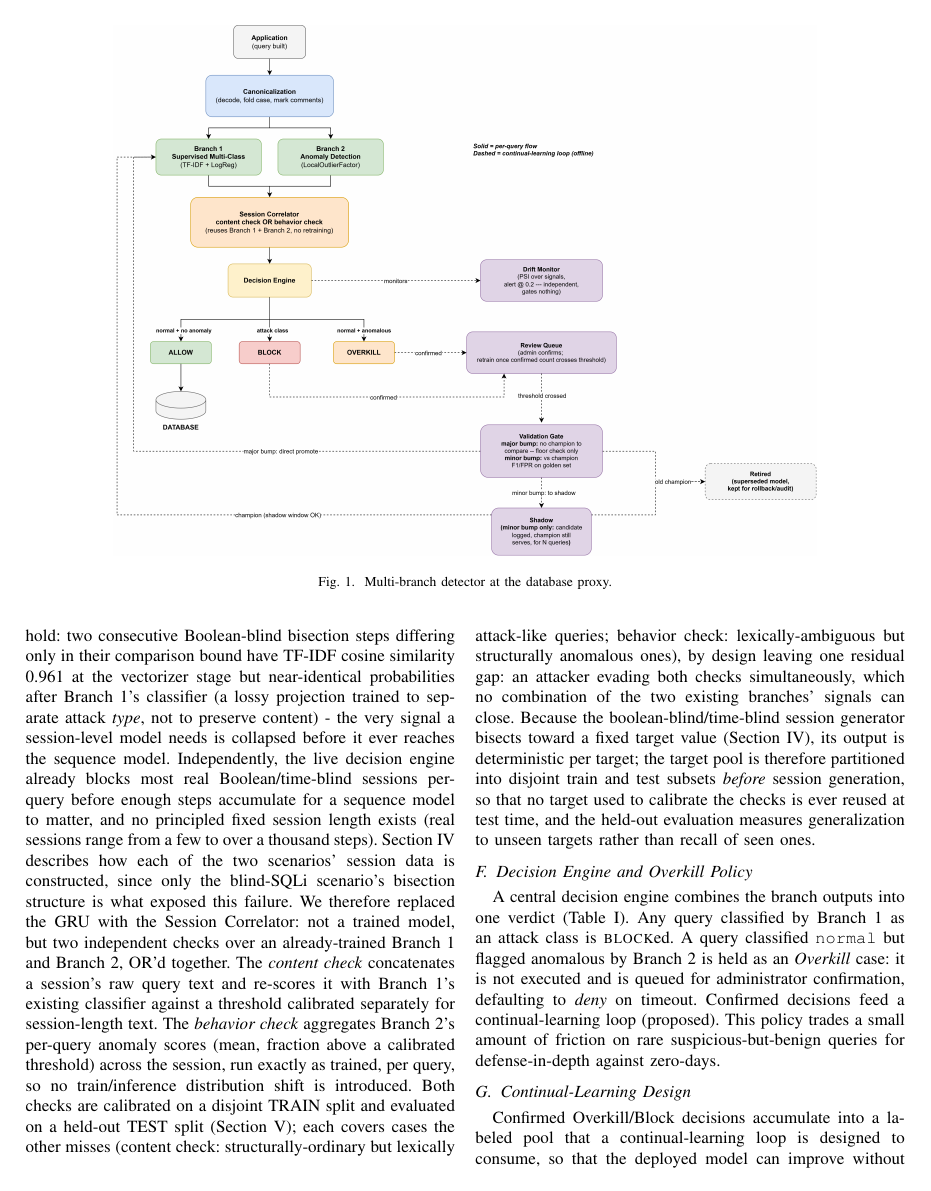
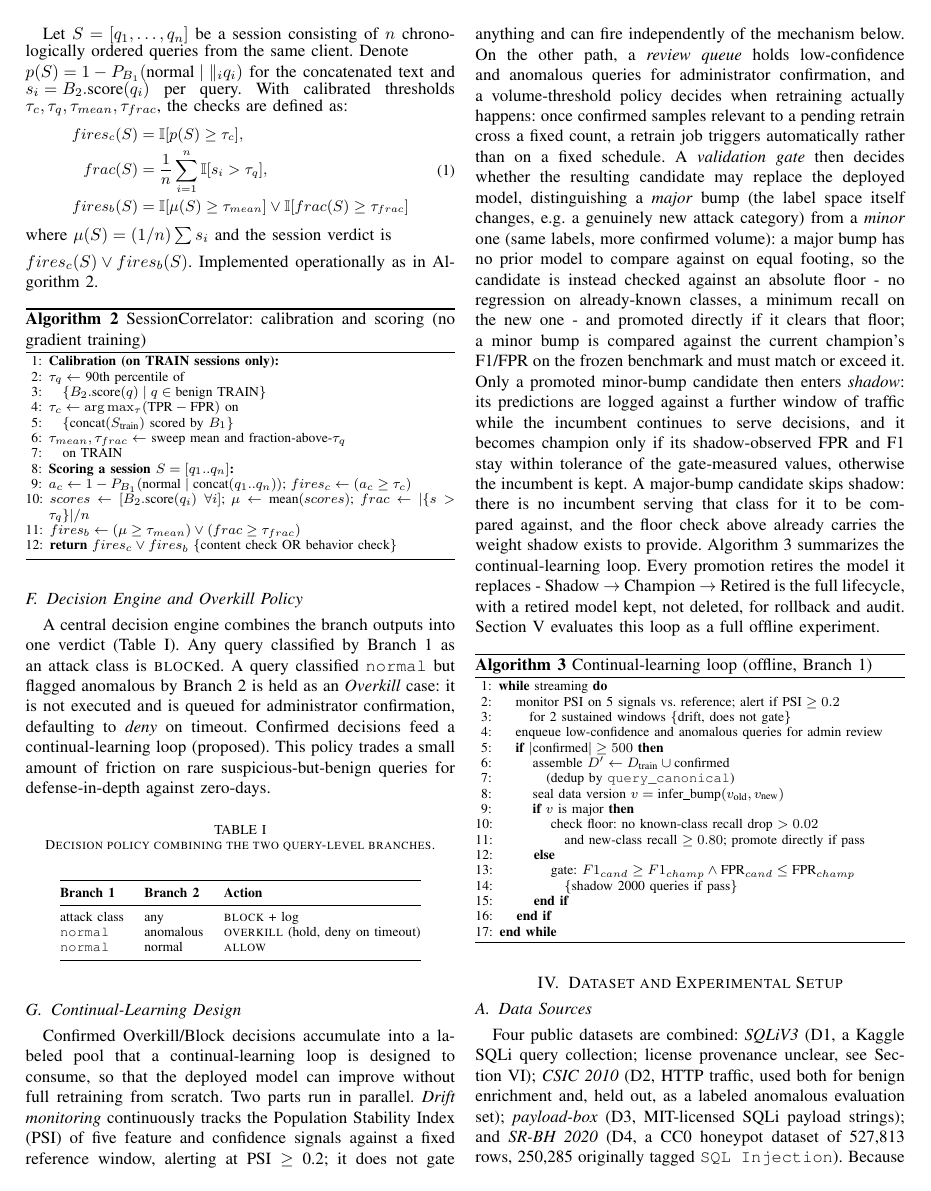
Before and after one commit to Duc42195/AI-Based-SQL-Injection-Detection-System, a LaTeX paper (report/conf/rivf2026_paper.tex): page 3 of 9 before the commit and page 4 of 10 after it. Compiled offline with pdfLaTeX.

Commit message:
update-comments

```diff
--- a/report/conf/rivf2026_paper.tex
+++ b/report/conf/rivf2026_paper.tex
@@ -2,10 +2,12 @@
 \IEEEoverridecommandlockouts
 \usepackage{cite}
 \usepackage{amsmath,amssymb,amsfonts}
+\usepackage{algorithm}
 \usepackage{algorithmic}
 \usepackage{graphicx}
 \usepackage{textcomp}
 \usepackage{xcolor}
+\usepackage{placeins}
 \usepackage{booktabs}
 % Figures live in figs/, alongside this file - self-contained for Overleaf upload.
 \graphicspath{{figs/}}
@@ -96,4 +99,3 @@ The detector is placed at ``Position~B'': it receives the SQL statement after th
 
 % TODO: replace this placeholder box with the real architecture diagram.
 \begin{figure*}[t]
-\centerline{\includegraphics[width=0.8\textwidth]{architecturev2.0.drawio.png}}
@@ -113,10 +133,45 @@ Branch~2 is trained on benign traffic only, learning the ``normal region'' of qu
 \subsection{Session Correlator (Branch 3) - Session-Level Correlation}
 The Session Correlator targets two attack patterns whose signal no query-level branch can see, because each step looks individually unremarkable: (1) blind SQLi (boolean-blind and time-blind), where an attacker recovers data one bit at a time via a bisection search spread across many queries in a session, and (2) query-splitting, where a single malicious statement is fragmented across multiple consecutive requests. Our first design is a sequence model (a Gated Recurrent Unit (GRU)) consuming, per step, Branch~1's classifier \emph{output} concatenated with Branch~2's anomaly score. A diagnostic investigation, focused on the blind-SQLi scenario, finds this premise does not hold: two consecutive Boolean-blind bisection steps differing only in their comparison bound have TF-IDF cosine similarity 0.961 at the vectorizer stage but near-identical probabilities after Branch~1's classifier (a lossy projection trained to separate attack \emph{type}, not to preserve content) - the very signal a session-level model needs is collapsed before it ever reaches the sequence model. Independently, the live decision engine already blocks most real Boolean/time-blind sessions per-query before enough steps accumulate for a sequence model to matter, and no principled fixed session length exists (real sessions range from a few to over a thousand steps). Section~\ref{sec:setup} describes how each of the two scenarios' session data is constructed, since only the blind-SQLi scenario's bisection structure is what exposed this failure. We therefore replaced the GRU with the Session Correlator: not a trained model, but two independent checks over an already-trained Branch~1 and Branch~2, OR'd together. The \emph{content check} concatenates a session's raw query text and re-scores it with Branch~1's existing classifier against a threshold calibrated separately for session-length text. The \emph{behavior check} aggregates Branch~2's per-query anomaly scores (mean, fraction above a calibrated threshold) across the session, run exactly as trained, per query, so no train/inference distribution shift is introduced. Both checks are calibrated on a disjoint TRAIN split and evaluated on a held-out TEST split (Section~\ref{sec:results}); each covers cases the other misses (content check: structurally-ordinary but lexically attack-like queries; behavior check: lexically-ambiguous but structurally anomalous ones), by design leaving one residual gap: an attacker evading both checks simultaneously, which no combination of the two existing branches' signals can close. Because the boolean-blind/time-blind session generator bisects toward a fixed target value (Section~\ref{sec:setup}), its output is deterministic per target; the target pool is therefore partitioned into disjoint train and test subsets \emph{before} session generation, so that no target used to calibrate the checks is ever reused at test time, and the held-out evaluation measures generalization to unseen targets rather than recall of seen ones.
 
+\vspace{4pt}
+Let $S=[q_1, \dots, q_n]$ be a session consisting of $n$ chronologically ordered queries from the same client. Denote\\[2pt]
+\mbox{$p(S)=1-P_{B_1}(\text{normal}\mid \Vert_{i} q_i)$} for the concatenated text and \mbox{$s_i=B_2.\text{score}(q_i)$} per query. With calibrated thresholds $\tau_c,\tau_q,\tau_{mean},\tau_{frac}$, the checks are defined as:
+\begingroup\small
+\begin{equation}
+\begin{aligned}
+fires_c(S)&=\mathbb{I}[p(S)\geq \tau_c],\\
+frac(S)&=\frac{1}{n}\sum_{i=1}^{n}\mathbb{I}[s_i>\tau_q],\\
+fires_b(S)&=\mathbb{I}[\mu(S)\geq \tau_{mean}] \lor \mathbb{I}[frac(S)\geq \tau_{frac}]
+\end{aligned}
+\end{equation}
+\endgroup
+where $\mu(S)=(1/n)\sum s_i$ and the session verdict is\\[4pt]
+\mbox{$fires_c(S) \lor fires_b(S)$}. Implemented operationally as in Algorithm~\ref{alg:correlator}.
+
+\begin{algorithm}[htbp]
+\footnotesize
+\caption{SessionCorrelator: calibration and scoring (no gradient training)}
+\label{alg:correlator}
+\begin{algorithmic}[1]
+\STATE \textbf{Calibration (on TRAIN sessions only):}
+\STATE $\tau_q \leftarrow$ 90th percentile of
+\STATE \hspace*{1em}$\{B_2.\text{score}(q) \mid q \in \text{benign TRAIN}\}$
+\STATE $\tau_c \leftarrow \arg\max_{\tau} (\text{TPR}-\text{FPR})$ on
+\STATE \hspace*{1em}$\{\text{concat}(S_{\text{train}}) \text{ scored by } B_1\}$
+\STATE $\tau_{mean}, \tau_{frac} \leftarrow$ sweep mean and fraction-above-$\tau_q$
+\STATE \hspace*{1em}on TRAIN
+\STATE \textbf{Scoring a session $S=[q_1..q_n]$:}
+\STATE $a_c \leftarrow 1-P_{B_1}(\text{normal} \mid \text{concat}(q_1..q_n))$; $fires_c \leftarrow (a_c \geq \tau_c)$
+\STATE $scores \leftarrow [B_2.\text{score}(q_i) \; \forall i]$; $\mu \leftarrow \text{mean}(scores)$; $frac \leftarrow |\{s>\tau_q\}|/n$
+\STATE $fires_b \leftarrow (\mu \geq \tau_{mean}) \lor (frac \geq \tau_{frac})$
+\STATE \textbf{return} $fires_c \lor fires_b$ \COMMENT{content check OR behavior check}
+\end{algorithmic}
+\end{algorithm}
+
 \subsection{Decision Engine and Overkill Policy}
 A central decision engine combines the branch outputs into one verdict (Table~\ref{tab:decision}). Any query classified by Branch~1 as an attack class is \textsc{block}ed. A query classified \texttt{normal} but flagged anomalous by Branch~2 is held as an \emph{Overkill} case: it is not executed and is queued for administrator confirmation, defaulting to \emph{deny} on timeout. Confirmed decisions feed a continual-learning loop (proposed). This policy trades a small amount of friction on rare suspicious-but-benign queries for defense-in-depth against zero-days.
 
-\begin{table}[t]
+\begin{table}[htbp]
 \caption{Decision policy combining the two query-level branches.}
 \label{tab:decision}
 \begin{center}
@@ -133,7 +188,33 @@ attack class & any & \textsc{block} + log \\
 \end{table}
 
 \subsection{Continual-Learning Design}
-Confirmed Overkill/Block decisions accumulate into a labeled pool that a continual-learning loop is designed to consume, so that the deployed model can improve without full retraining from scratch. Two parts run in parallel. \emph{Drift monitoring} continuously tracks the Population Stability Index (PSI) of five feature and confidence signals against a fixed reference window, alerting at PSI~$\geq$~0.2; it does not gate anything and can fire independently of the mechanism below. On the other path, a \emph{review queue} holds low-confidence and anomalous queries for administrator confirmation, and a volume-threshold policy decides when retraining actually happens: once confirmed samples relevant to a pending retrain cross a fixed count, a retrain job triggers automatically rather than on a fixed schedule. A \emph{validation gate} then decides whether the resulting candidate may replace the deployed model, distinguishing a \emph{major} bump (the label space itself changes, e.g.\ a genuinely new attack category) from a \emph{minor} one (same labels, more confirmed volume): a major bump has no prior model to compare against on equal footing, so the candidate is instead checked against an absolute floor - no regression on already-known classes, a minimum recall on the new one - and promoted directly if it clears that floor; a minor bump is compared against the current champion's F1/FPR on the frozen benchmark and must match or exceed it. Only a promoted minor-bump candidate then enters \emph{shadow}: its predictions are logged against a further window of traffic while the incumbent continues to serve decisions, and it becomes champion only if its shadow-observed FPR and F1 stay within tolerance of the gate-measured values, otherwise the incumbent is kept. A major-bump candidate skips shadow: there is no incumbent serving that class for it to be compared against, and the floor check above already carries the weight shadow exists to provide. Every promotion retires the model it replaces - Shadow~$\rightarrow$~Champion~$\rightarrow$~Retired is the full lifecycle, with a retired model kept, not deleted, for rollback and audit. Section~\ref{sec:results} evaluates this loop as a full offline experiment.
+Confirmed Overkill/Block decisions accumulate into a labeled pool that a continual-learning loop is designed to consume, so that the deployed model can improve without full retraining from scratch. Two parts run in parallel. \emph{Drift monitoring} continuously tracks the Population Stability Index (PSI) of five feature and confidence signals against a fixed reference window, alerting at PSI~$\geq$~0.2; it does not gate anything and can fire independently of the mechanism below. On the other path, a \emph{review queue} holds low-confidence and anomalous queries for administrator confirmation, and a volume-threshold policy decides when retraining actually happens: once confirmed samples relevant to a pending retrain cross a fixed count, a retrain job triggers automatically rather than on a fixed schedule. A \emph{validation gate} then decides whether the resulting candidate may replace the deployed model, distinguishing a \emph{major} bump (the label space itself changes, e.g.\ a genuinely new attack category) from a \emph{minor} one (same labels, more confirmed volume): a major bump has no prior model to compare against on equal footing, so the candidate is instead checked against an absolute floor - no regression on already-known classes, a minimum recall on the new one - and promoted directly if it clears that floor; a minor bump is compared against the current champion's F1/FPR on the frozen benchmark and must match or exceed it. Only a promoted minor-bump candidate then enters \emph{shadow}: its predictions are logged against a further window of traffic while the incumbent continues to serve decisions, and it becomes champion only if its shadow-observed FPR and F1 stay within tolerance of the gate-measured values, otherwise the incumbent is kept. A major-bump candidate skips shadow: there is no incumbent serving that class for it to be compared against, and the floor check above already carries the weight shadow exists to provide. Algorithm~\ref{alg:cl} summarizes the continual-learning loop. Every promotion retires the model it replaces - Shadow~$\rightarrow$~Champion~$\rightarrow$~Retired is the full lifecycle, with a retired model kept, not deleted, for rollback and audit. Section~\ref{sec:results} evaluates this loop as a full offline experiment.
+
+
+\begin{algorithm}[htbp]
+\footnotesize
+\caption{Continual-learning loop (offline, Branch 1)}
+\label{alg:cl}
+\begin{algorithmic}[1]
+\WHILE{streaming}
+\STATE monitor PSI on 5 signals vs. reference; alert if $\text{PSI} \geq 0.2$
+\STATE \hspace*{1em}for 2 sustained windows \COMMENT{drift, does not gate}
+\STATE enqueue low-confidence and anomalous queries for admin review
+\IF{$|\text{confirmed}| \geq 500$}
+\STATE assemble $D' \leftarrow D_{\text{train}} \cup \text{confirmed}$
+\STATE \hspace*{1em}(dedup by \texttt{query\_canonical})
+\STATE seal data version $v=\text{infer\_bump}(v_{\text{old}}, v_{\text{new}})$
+\IF{$v$ is major}
+\STATE check floor: no known-class recall drop $>0.02$
+\STATE \hspace*{1em}and new-class recall $\geq 0.80$; promote directly if pass
+\ELSE
+\STATE gate: $F1_{cand} \geq F1_{champ} \land \text{FPR}_{cand} \leq \text{FPR}_{champ}$
+\STATE \hspace*{1em}\COMMENT{shadow 2000 queries if pass}
+\ENDIF
+\ENDIF
+\ENDWHILE
+\end{algorithmic}
+\end{algorithm}
 
 \section{Dataset and Experimental Setup}\label{sec:setup}
 
```
Also changed, not shown: report/conf/comments.md (+2 -2 lines), report/conf/figs/architecturev2.0.drawio.png, report/conf/rivf2026_paper.tex (32 more changed lines).
